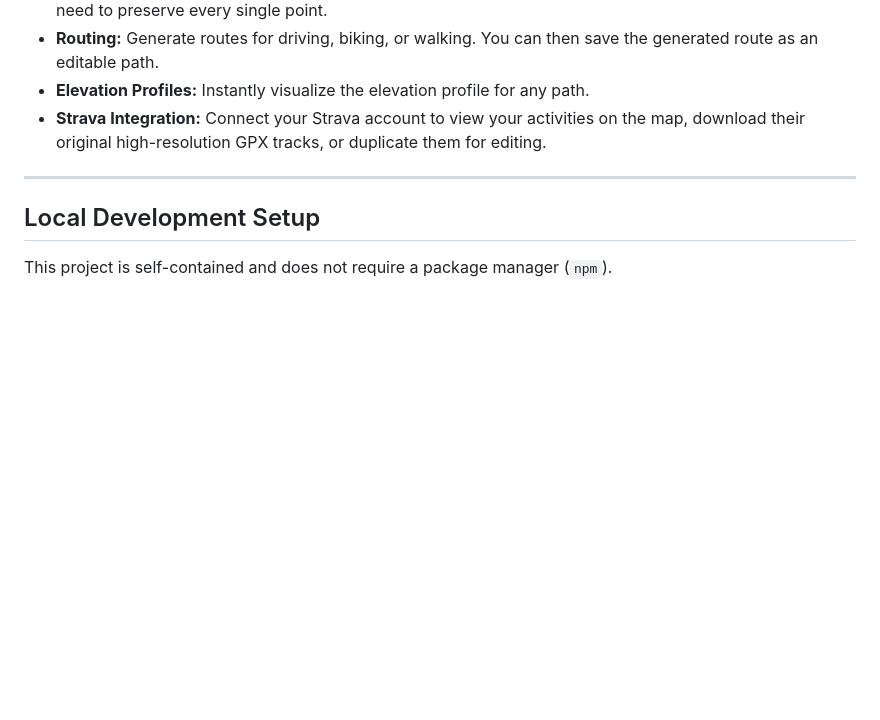
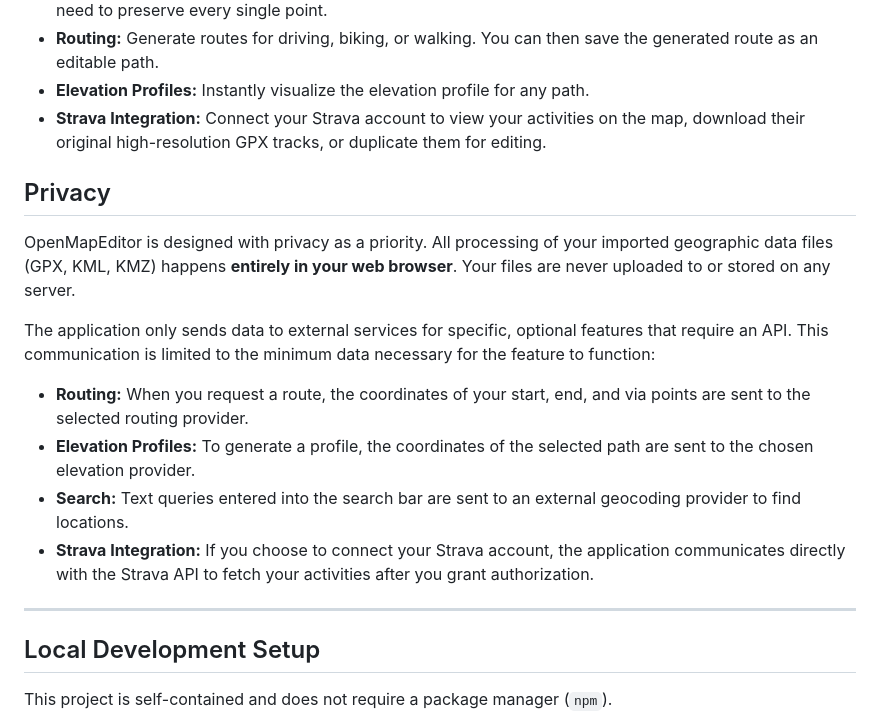
Before and after one commit to openmapeditor/openmapeditor, a Markdown page: README.md, the part around the change. Drawn GitHub-style; blank space fills up the shorter version.

Commit message:
Add privacy section in README

```diff
--- a/README.md
+++ b/README.md
@@ -13,6 +13,17 @@ OpenMapEditor is a simple, powerful web-based editor for creating, viewing, and
 - **Routing:** Generate routes for driving, biking, or walking. You can then save the generated route as an editable path.
 - **Elevation Profiles:** Instantly visualize the elevation profile for any path.
 - **Strava Integration:** Connect your Strava account to view your activities on the map, download their original high-resolution GPX tracks, or duplicate them for editing.
+
+## Privacy
+
+OpenMapEditor is designed with privacy as a priority. All processing of your imported geographic data files (GPX, KML, KMZ) happens **entirely in your web browser**. Your files are never uploaded to or stored on any server.
+
+The application only sends data to external services for specific, optional features that require an API. This communication is limited to the minimum data necessary for the feature to function:
+
+- **Routing:** When you request a route, the coordinates of your start, end, and via points are sent to the selected routing provider.
+- **Elevation Profiles:** To generate a profile, the coordinates of the selected path are sent to the chosen elevation provider.
+- **Search:** Text queries entered into the search bar are sent to an external geocoding provider to find locations.
+- **Strava Integration:** If you choose to connect your Strava account, the application communicates directly with the Strava API to fetch your activities after you grant authorization.
 
 ---
 
```
